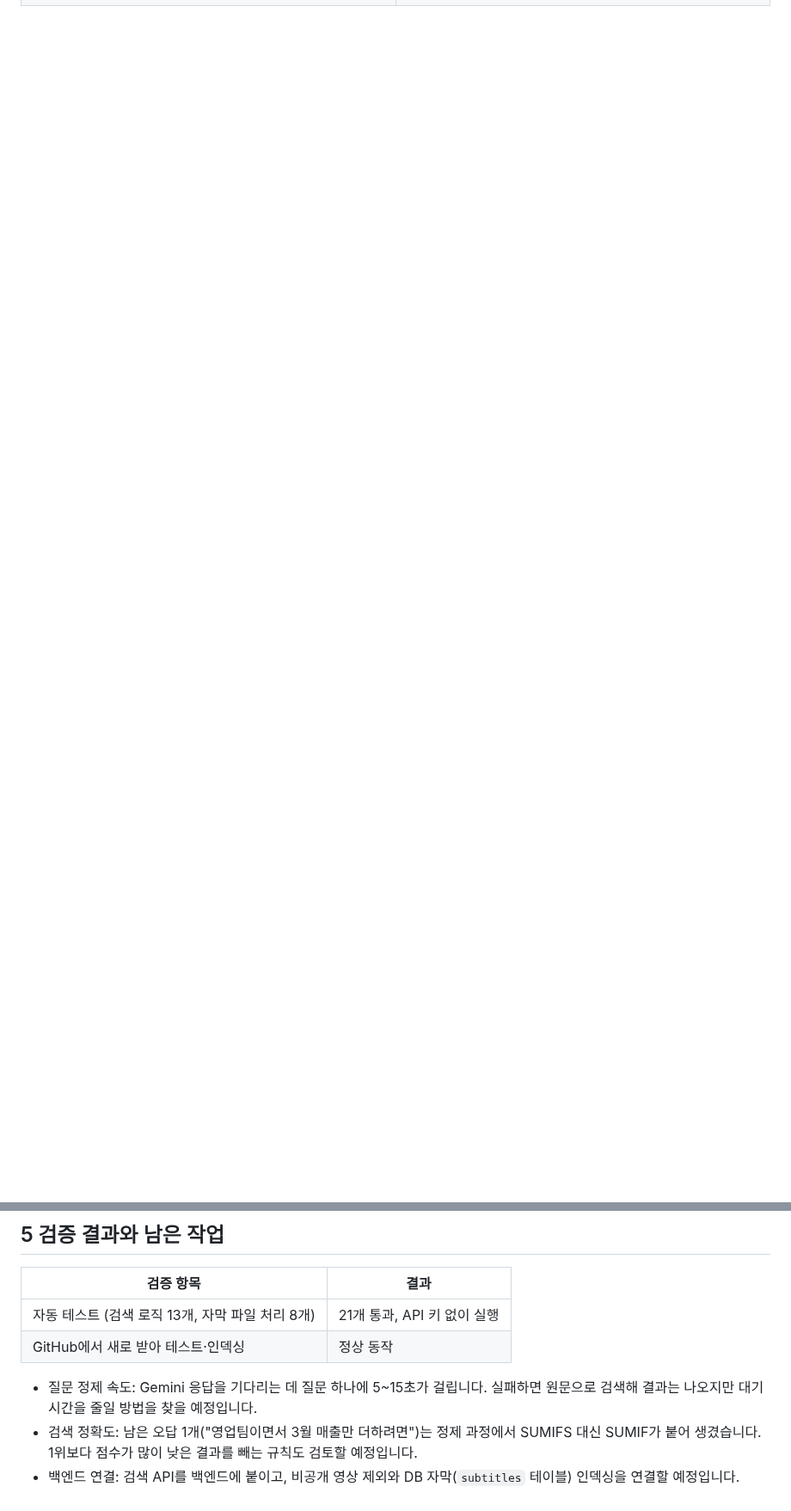
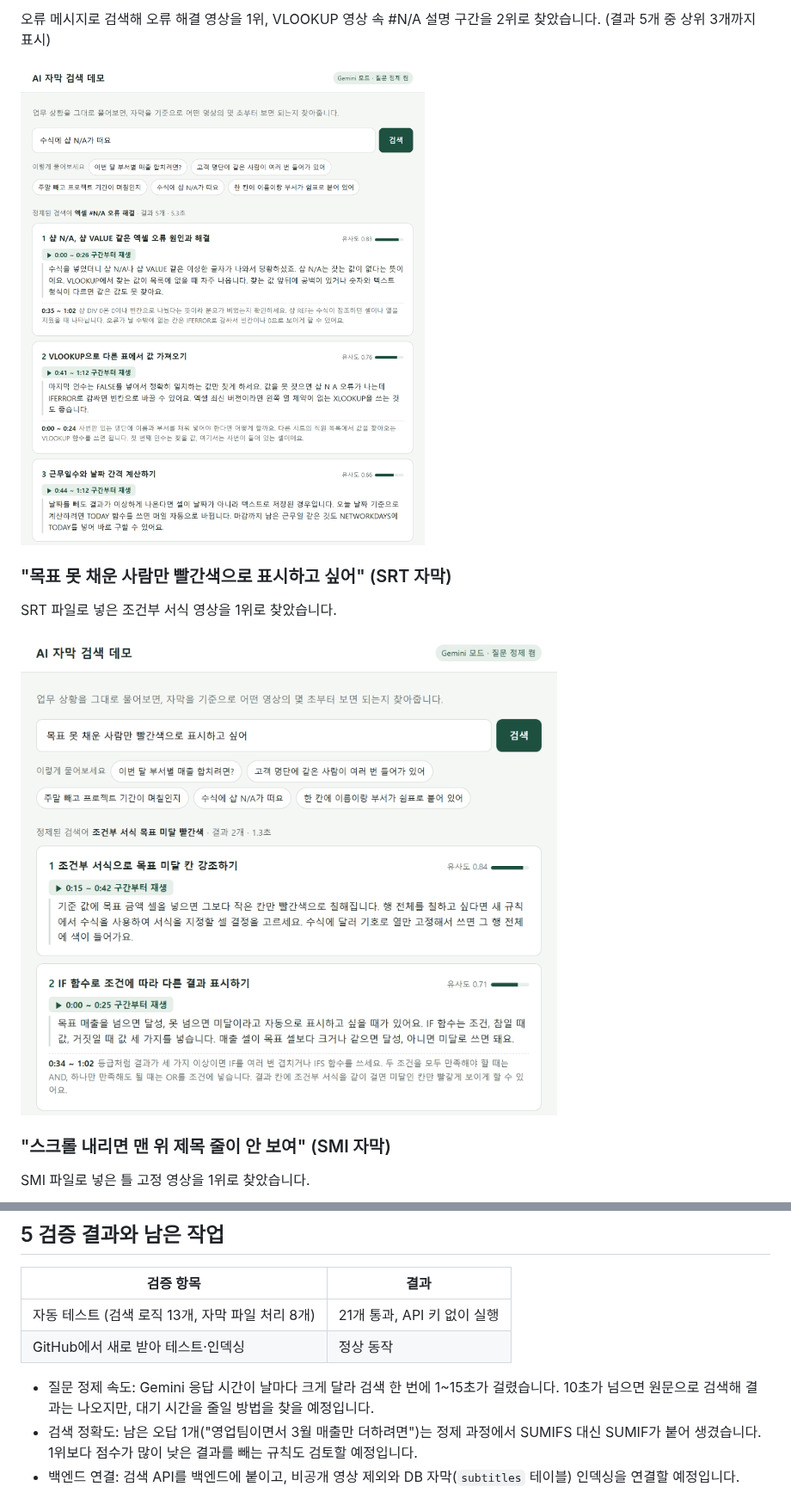
Before and after one commit to bbobbi76/shorts, a Markdown page: ai-search/docs/WEEK4.md, 2 parts joined by grey strips. Shown at 86% size. GitHub-like rendering; pictures changed too: ai-search/docs/screenshots/03-error-message.png, ai-search/docs/screenshots/04-srt-conditional-format.png; blank space fills up the shorter version.

```diff
--- a/ai-search/docs/WEEK4.md
+++ b/ai-search/docs/WEEK4.md
@@ -72,0 +79,14 @@
+오류 메시지로 검색해 오류 해결 영상을 1위, VLOOKUP 영상 속 #N/A 설명 구간을 2위로 찾았습니다. (결과 5개 중 상위 3개까지 표시)
+
+![오류 메시지](screenshots/03-error-message.png)
+
+### "목표 못 채운 사람만 빨간색으로 표시하고 싶어" (SRT 자막)
+
+SRT 파일로 넣은 조건부 서식 영상을 1위로 찾았습니다.
+
+![SRT 자막](screenshots/04-srt-conditional-format.png)
+
+### "스크롤 내리면 맨 위 제목 줄이 안 보여" (SMI 자막)
+
+SMI 파일로 넣은 틀 고정 영상을 1위로 찾았습니다.
+
@@ -88,6 +115,6 @@
 | 자동 테스트 (검색 로직 13개, 자막 파일 처리 8개) | 21개 통과, API 키 없이 실행 |
 | GitHub에서 새로 받아 테스트·인덱싱 | 정상 동작 |
 
-- 질문 정제 속도: Gemini 응답을 기다리는 데 질문 하나에 5~15초가 걸립니다. 실패하면 원문으로 검색해 결과는 나오지만 대기 시간을 줄일 방법을 찾을 예정입니다.
+- 질문 정제 속도: Gemini 응답 시간이 날마다 크게 달라 검색 한 번에 1~15초가 걸렸습니다. 10초가 넘으면 원문으로 검색해 결과는 나오지만, 대기 시간을 줄일 방법을 찾을 예정입니다.
 - 검색 정확도: 남은 오답 1개("영업팀이면서 3월 매출만 더하려면")는 정제 과정에서 SUMIFS 대신 SUMIF가 붙어 생겼습니다. 1위보다 점수가 많이 낮은 결과를 빼는 규칙도 검토할 예정입니다.
 - 백엔드 연결: 검색 API를 백엔드에 붙이고, 비공개 영상 제외와 DB 자막(`subtitles` 테이블) 인덱싱을 연결할 예정입니다.
```
Also changed, not shown: other parts of ai-search/docs/WEEK4.md (+21 -8 lines), ai-search/docs/screenshots/01-home.png, ai-search/docs/screenshots/02-sales-by-dept.png, ai-search/docs/screenshots/05-smi-freeze-panes.png, ai-search/docs/screenshots/06-no-result.png.
